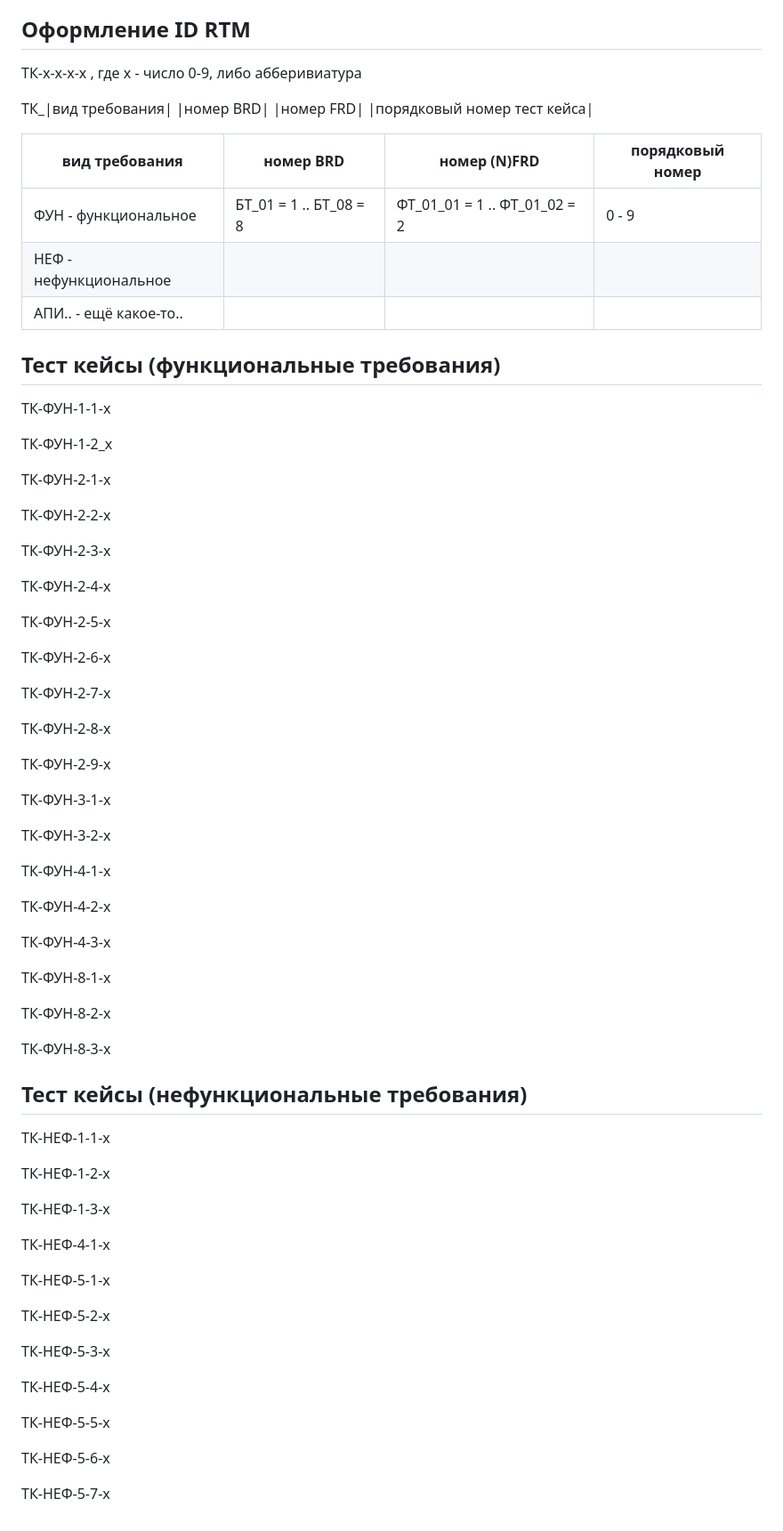
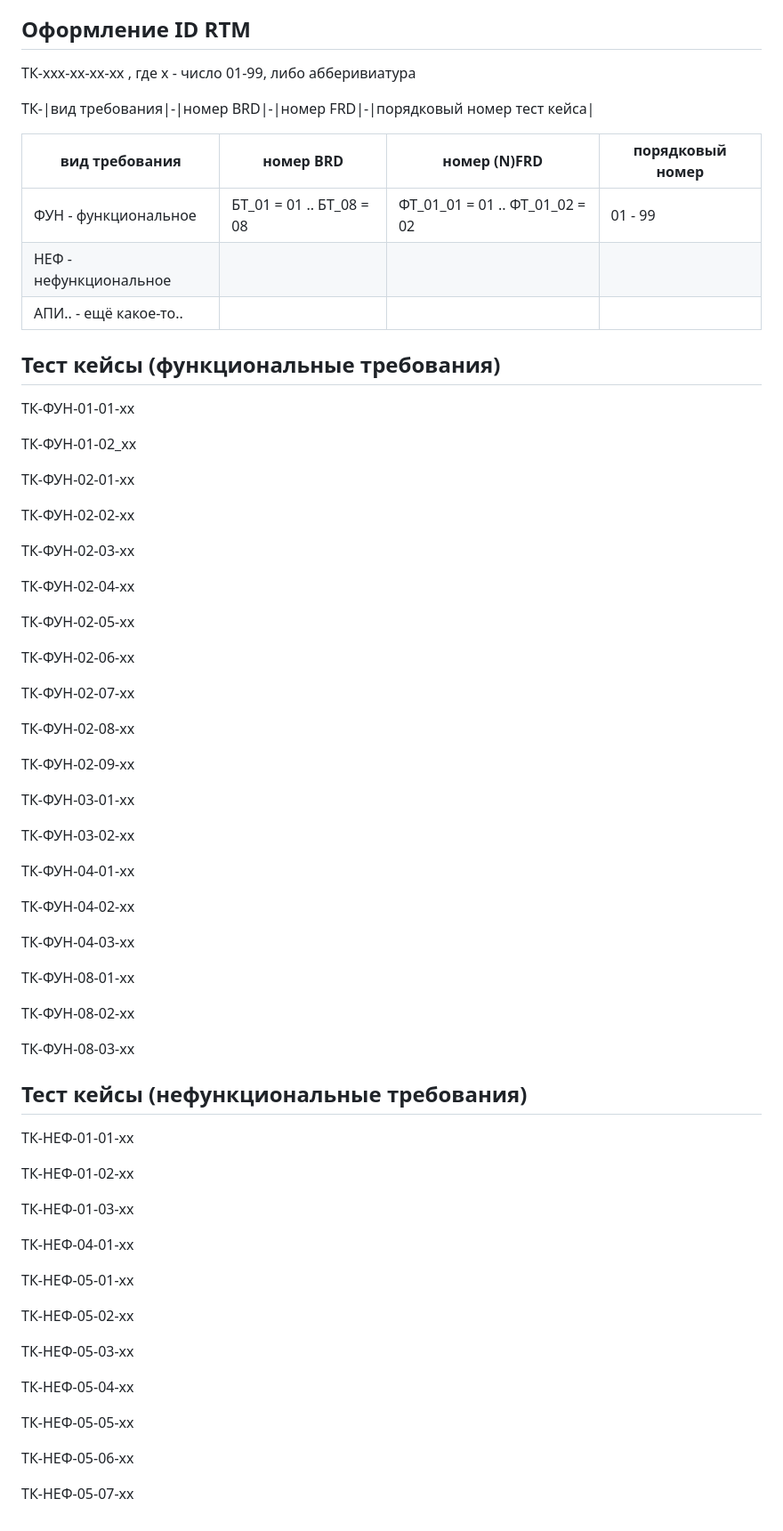
Before and after one commit to Abrikos1407Krecker228/CS2-cheat-sheet, a Markdown page: 13_всякое.md, the part around the change. Shown at 89% size. Rendered like a GitHub page.

```diff
--- a/13_всякое.md
+++ b/13_всякое.md
@@ -80,73 +80,73 @@
 
 
 ## Оформление ID RTM
-ТК-x-x-x-x , где х - число 0-9, либо абберивиатура
+ТК-xxx-xx-xx-xx , где х - число 01-99, либо абберивиатура
 
-ТК_|вид требования| |номер BRD| |номер FRD| |порядковый номер тест кейса|
+ТК-|вид требования|-|номер BRD|-|номер FRD|-|порядковый номер тест кейса|
 
 |вид требования|номер BRD|номер (N)FRD|порядковый номер|
 |---|---|---|---|
-|ФУН - функциональное|БТ_01 = 1 .. БТ_08 = 8|ФТ_01_01 = 1 .. ФТ_01_02 = 2|0 - 9|
+|ФУН - функциональное|БТ_01 = 01 .. БТ_08 = 08|ФТ_01_01 = 01 .. ФТ_01_02 = 02|01 - 99|
 |НЕФ - нефункциональное||||
 |АПИ.. - ещё какое-то..||||
 ## Тест кейсы (функциональные требования)
-ТК-ФУН-1-1-x
+ТК-ФУН-01-01-xx
 
-ТК-ФУН-1-2_x
+ТК-ФУН-01-02_хx
 
-ТК-ФУН-2-1-x
+ТК-ФУН-02-01-хx
 
-ТК-ФУН-2-2-x
+ТК-ФУН-02-02-хx
 
-ТК-ФУН-2-3-x
+ТК-ФУН-02-03-хx
 
-ТК-ФУН-2-4-x
+ТК-ФУН-02-04-xх
 
-ТК-ФУН-2-5-x
+ТК-ФУН-02-05-xх
 
-ТК-ФУН-2-6-x
+ТК-ФУН-02-06-xх
 
-ТК-ФУН-2-7-x
+ТК-ФУН-02-07-xх
 
-ТК-ФУН-2-8-x
+ТК-ФУН-02-08-xх
 
-ТК-ФУН-2-9-x
+ТК-ФУН-02-09-xх
 
-ТК-ФУН-3-1-x
+ТК-ФУН-03-01-xх
 
-ТК-ФУН-3-2-x
+ТК-ФУН-03-02-xх
 
-ТК-ФУН-4-1-x
+ТК-ФУН-04-01-xх
 
-ТК-ФУН-4-2-x
+ТК-ФУН-04-02-xх
 
-ТК-ФУН-4-3-x
+ТК-ФУН-04-03-xх
 
-ТК-ФУН-8-1-x
+ТК-ФУН-08-01-xх
 
-ТК-ФУН-8-2-x
+ТК-ФУН-08-02-xх
 
-ТК-ФУН-8-3-x
+ТК-ФУН-08-03-xх
 
 ## Тест кейсы (нефункциональные требования)
-ТК-НЕФ-1-1-x
+ТК-НЕФ-01-01-xх
 
-ТК-НЕФ-1-2-x
+ТК-НЕФ-01-02-xх
 
-ТК-НЕФ-1-3-x
+ТК-НЕФ-01-03-xх
 
-ТК-НЕФ-4-1-x
+ТК-НЕФ-04-01-xх
 
-ТК-НЕФ-5-1-x
+ТК-НЕФ-05-01-xх
 
-ТК-НЕФ-5-2-x
+ТК-НЕФ-05-02-xх
 
-ТК-НЕФ-5-3-x
+ТК-НЕФ-05-03-xх
 
-ТК-НЕФ-5-4-x
+ТК-НЕФ-05-04-xх
 
-ТК-НЕФ-5-5-x
+ТК-НЕФ-05-05-xх
 
-ТК-НЕФ-5-6-x
+ТК-НЕФ-05-06-xх
 
-ТК-НЕФ-5-7-x
+ТК-НЕФ-05-07-xх
```
